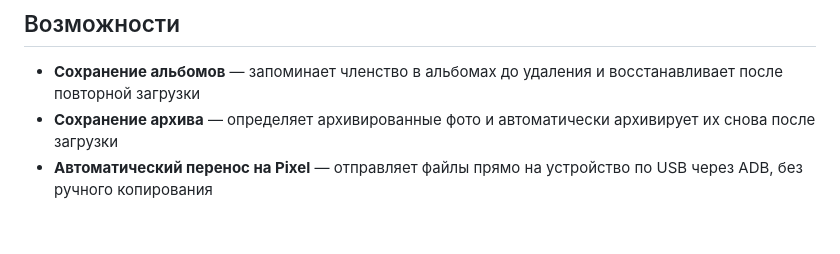
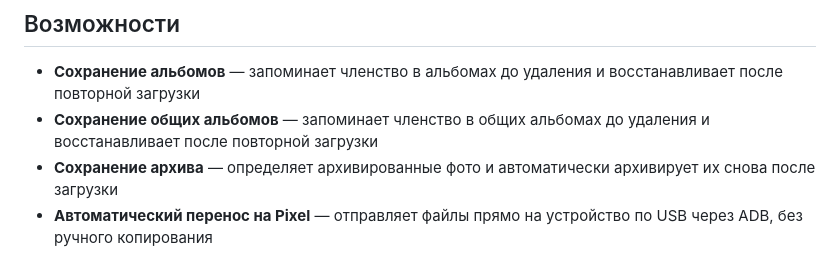
Before and after one commit to AleksanderZverev/GooglePhotosQuotaReclaim, a Markdown page: README.ru.md, the part around the change. Rendered like a GitHub page; blank space fills up the shorter version.

```diff
--- a/README.ru.md
+++ b/README.ru.md
@@ -5,6 +5,7 @@
 ## Возможности
 
 - **Сохранение альбомов** — запоминает членство в альбомах до удаления и восстанавливает после повторной загрузки
+- **Сохранение общих альбомов** — запоминает членство в общих альбомах до удаления и восстанавливает после повторной загрузки
 - **Сохранение архива** — определяет архивированные фото и автоматически архивирует их снова после загрузки
 - **Автоматический перенос на Pixel** — отправляет файлы прямо на устройство по USB через ADB, без ручного копирования
 - **Прерываемый процесс** — каждый шаг идемпотентен; можно остановиться и продолжить в любой момент без потери прогресса
```
Also changed, not shown: README.md (+1 -0 lines).
